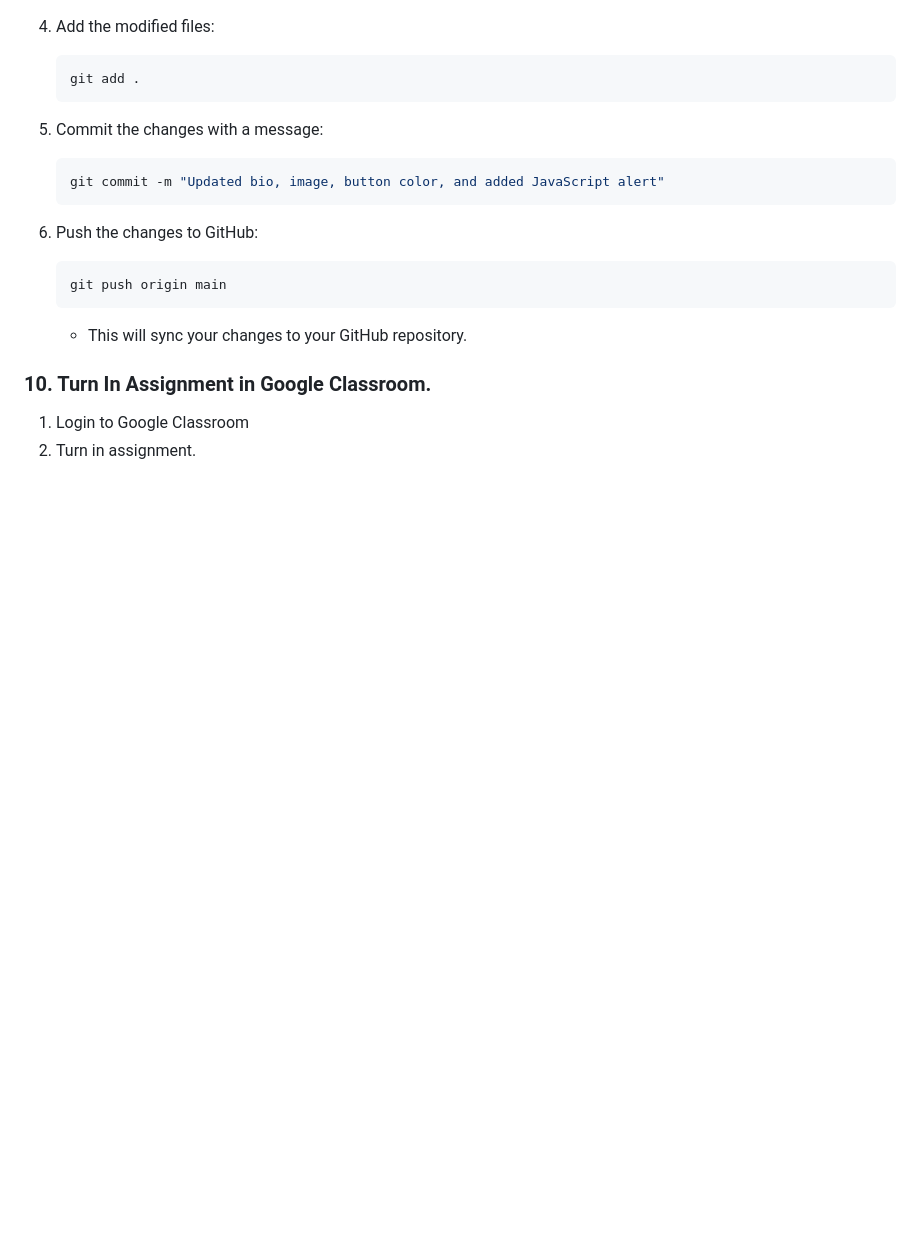
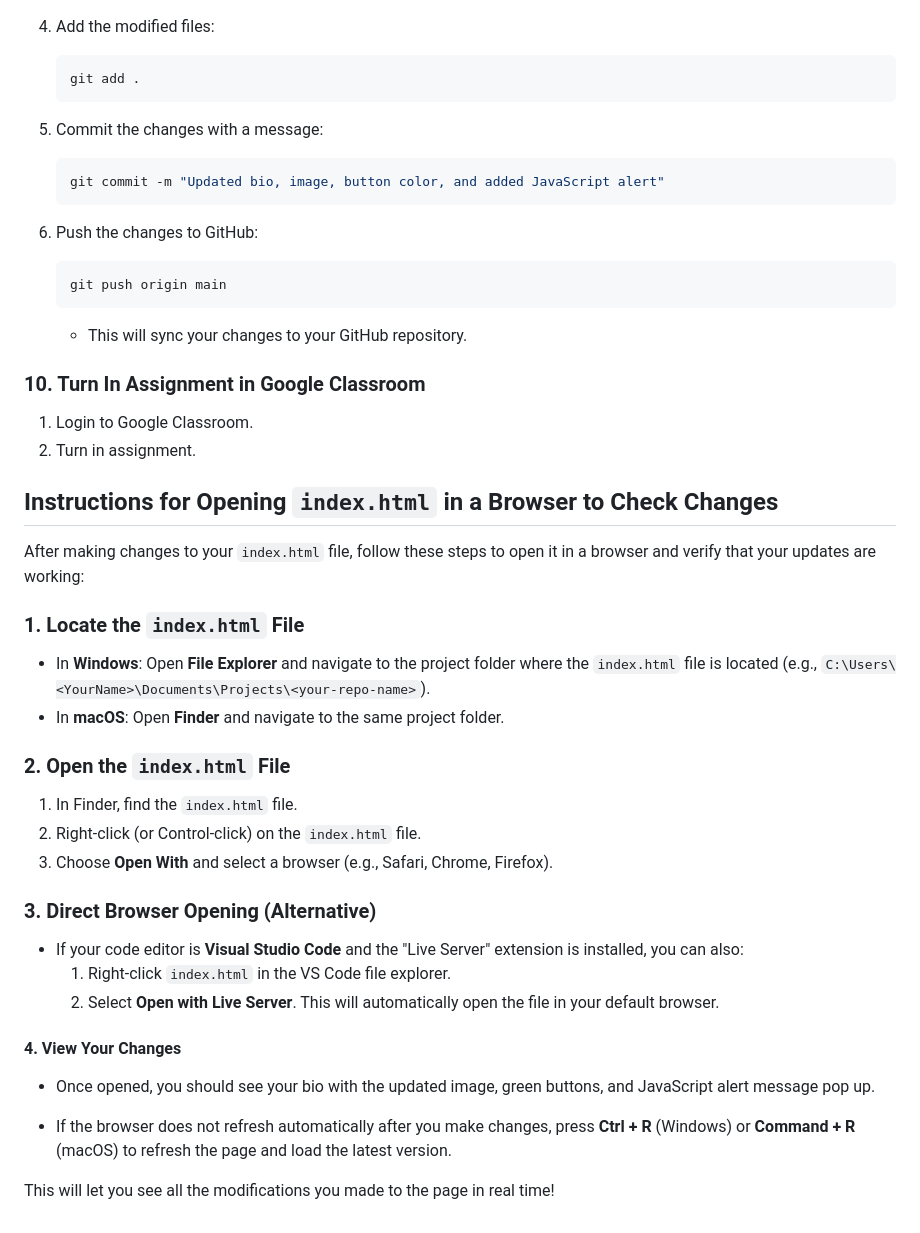
Before and after one commit to zulekhan/intro_final_f24, a Markdown page: README.md, the part around one of its changes. GitHub-like rendering; blank space fills up the shorter version.

```diff
--- a/README.md
+++ b/README.md
@@ -149,6 +162,36 @@ Update the website with information.
 
    - This will sync your changes to your GitHub repository.
 
-### 10. Turn In Assignment in Google Classroom.
-1. Login to Google Classroom
+### 10. Turn In Assignment in Google Classroom
+
+1. Login to Google Classroom.
 2. Turn in assignment.
+
+## Instructions for Opening `index.html` in a Browser to Check Changes
+
+After making changes to your `index.html` file, follow these steps to open it in a browser and verify that your updates are working:
+
+### 1. **Locate the `index.html` File**
+
+- In **Windows**: Open **File Explorer** and navigate to the project folder where the `index.html` file is located (e.g., `C:\Users\<YourName>\Documents\Projects\<your-repo-name>`).
+- In **macOS**: Open **Finder** and navigate to the same project folder.
+
+### 2. **Open the `index.html` File**
+
+1. In Finder, find the `index.html` file.
+2. Right-click (or Control-click) on the `index.html` file.
+3. Choose **Open With** and select a browser (e.g., Safari, Chrome, Firefox).
+
+### 3. **Direct Browser Opening (Alternative)**
+
+- If your code editor is **Visual Studio Code** and the "Live Server" extension is installed, you can also:
+  1. Right-click `index.html` in the VS Code file explorer.
+  2. Select **Open with Live Server**. This will automatically open the file in your default browser.
+
+#### 4. **View Your Changes**
+
+- Once opened, you should see your bio with the updated image, green buttons, and JavaScript alert message pop up.
+
+- If the browser does not refresh automatically after you make changes, press **Ctrl + R** (Windows) or **Command + R** (macOS) to refresh the page and load the latest version.
+
+This will let you see all the modifications you made to the page in real time!
```
Also changed, not shown: other parts of README.md (+16 -3 lines).
